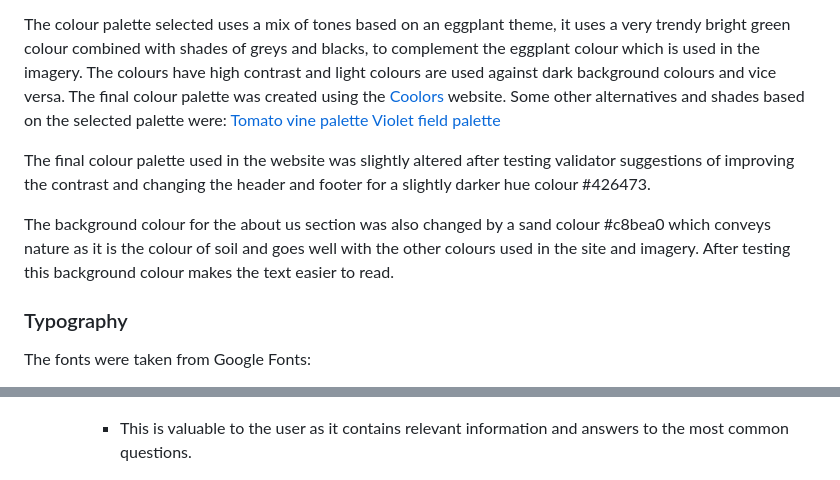
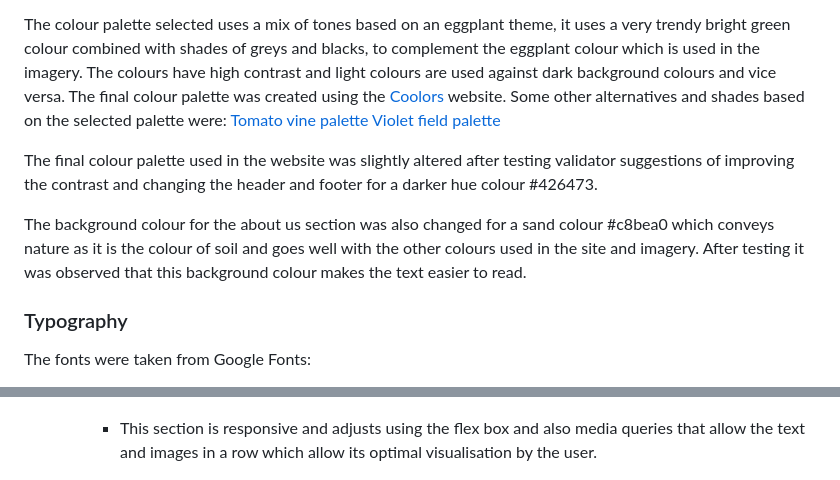
Before and after one commit to Zest-studi-o/P01-Allotment-gardens, a Markdown page: README.md, 2 parts joined by grey strips. Drawn GitHub-style.

```diff
--- a/README.md
+++ b/README.md
@@ -114,9 +114,9 @@ Some other alternatives and shades based on the selected palette were:
 [Tomato vine palette](docs/palette-tomato-vine.png)
 [Violet field palette](docs/palette-violet-field.png)
 
-The final colour palette used in the website was slightly altered after testing validator suggestions of improving the contrast and changing the header and footer for a slightly darker hue colour #426473.
+The final colour palette used in the website was slightly altered after testing validator suggestions of improving the contrast and changing the header and footer for a darker hue colour #426473.
 
-The background colour for the about us section was also changed by a sand colour #c8bea0 which conveys nature as it is the colour of soil and goes well with the other colours used in the site and imagery. After testing this background colour makes the text easier to read.
+The background colour for the about us section was also changed for a sand colour #c8bea0 which conveys nature as it is the colour of soil and goes well with the other colours used in the site and imagery. After testing it was observed that this background colour makes the text easier to read.
 
 ### Typography
 
@@ -199,7 +199,7 @@ This website has four pages that can be accessed from the navigation menu (home
 
     ![About us](docs/about-us-2-desktop.png)
 
-    - This is valuable to the user as it contains relevant information and answers to the most common questions.
+    - This section is responsive and adjusts using the flex box and also media queries that allow the text and images in a row which allow its optimal visualisation by the user.
 
     ![About us Small Screens](docs/about-us-one-row.png)
 
```
